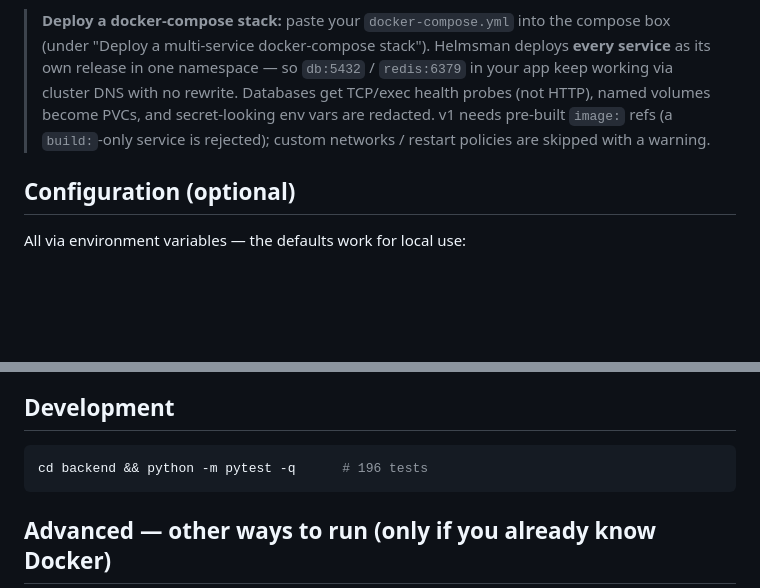
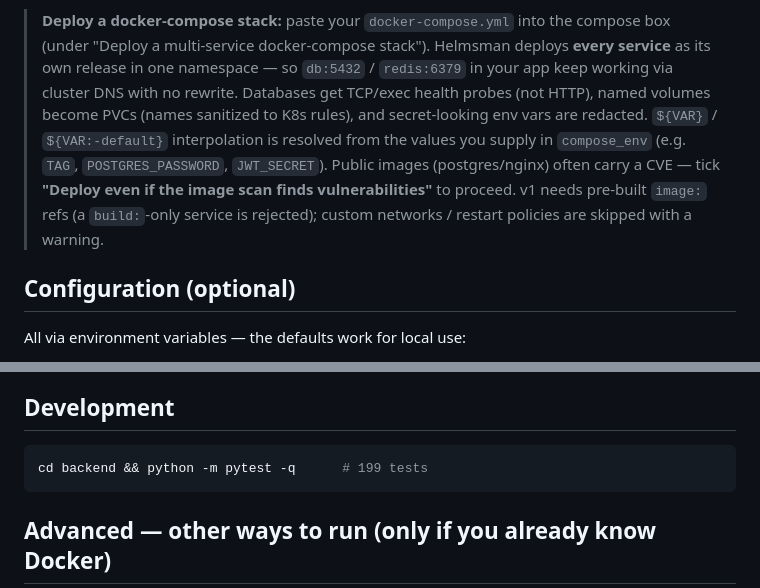
Before and after one commit to mittal122/helmsman, a Markdown page: README.md, 2 parts joined by grey strips. Rendered like a GitHub page; blank space fills up the shorter version.

Commit message:
docs: compose interpolation + scan-override + volume sanitize; 199 tests

````diff
--- a/README.md
+++ b/README.md
@@ -58,9 +58,12 @@ connection. Everything after that is instant. On Linux it may ask for your passw
 > (under "Deploy a multi-service docker-compose stack"). Helmsman deploys **every service**
 > as its own release in one namespace — so `db:5432` / `redis:6379` in your app keep working
 > via cluster DNS with no rewrite. Databases get TCP/exec health probes (not HTTP), named
-> volumes become PVCs, and secret-looking env vars are redacted. v1 needs pre-built `image:`
-> refs (a `build:`-only service is rejected); custom networks / restart policies are skipped
-> with a warning.
+> volumes become PVCs (names sanitized to K8s rules), and secret-looking env vars are redacted.
+> `${VAR}` / `${VAR:-default}` interpolation is resolved from the values you supply in
+> `compose_env` (e.g. `TAG`, `POSTGRES_PASSWORD`, `JWT_SECRET`). Public images (postgres/nginx)
+> often carry a CVE — tick **"Deploy even if the image scan finds vulnerabilities"** to
+> proceed. v1 needs pre-built `image:` refs (a `build:`-only service is rejected); custom
+> networks / restart policies are skipped with a warning.
 
 ## Configuration (optional)
 
@@ -96,7 +99,7 @@ All via environment variables — the defaults work for local use:
 ## Development
 
 ```bash
-cd backend && python -m pytest -q      # 196 tests
+cd backend && python -m pytest -q      # 199 tests
 ```
 
 ## Advanced — other ways to run (only if you already know Docker)
````
